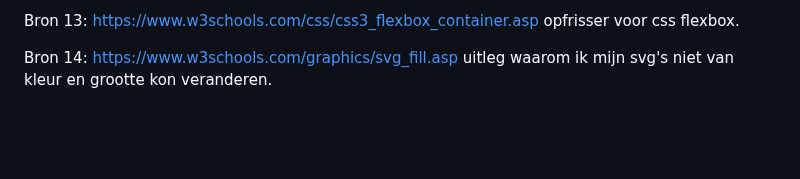
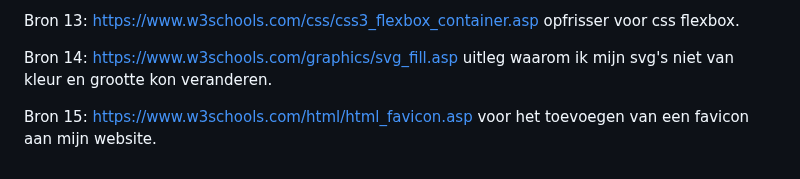
Before and after one commit to rohitsg03/FvD, a Markdown page: README.md, the part around the change. Rendered like a GitHub page; blank space fills up the shorter version.

```diff
--- a/README.md
+++ b/README.md
@@ -380,3 +380,5 @@ Ook bij de :hover het contrast van alle buttons verbetert, soms niet veel, bij a
 
   Bron 14: https://www.w3schools.com/graphics/svg_fill.asp uitleg waarom ik mijn svg's niet van kleur en grootte kon veranderen.
 </details>
+
+Bron 15: https://www.w3schools.com/html/html_favicon.asp voor het toevoegen van een favicon aan mijn website.
```
